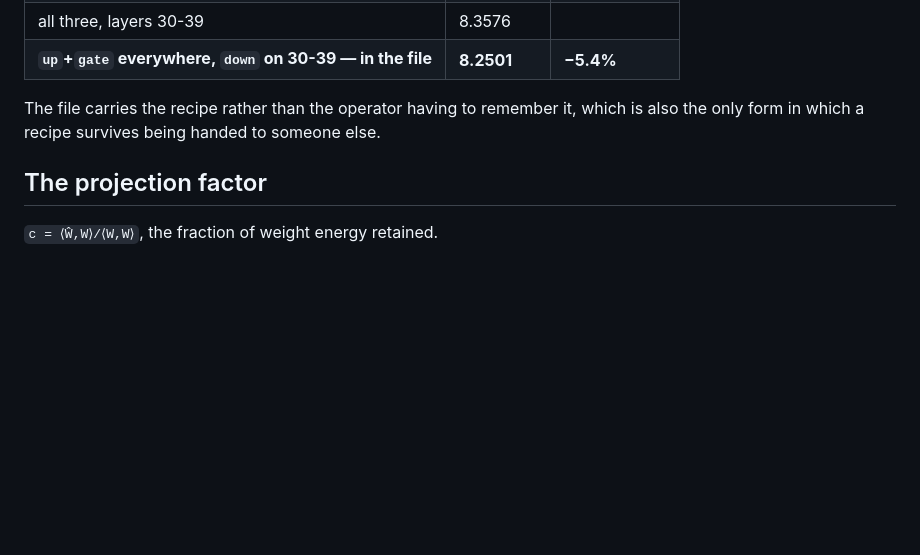
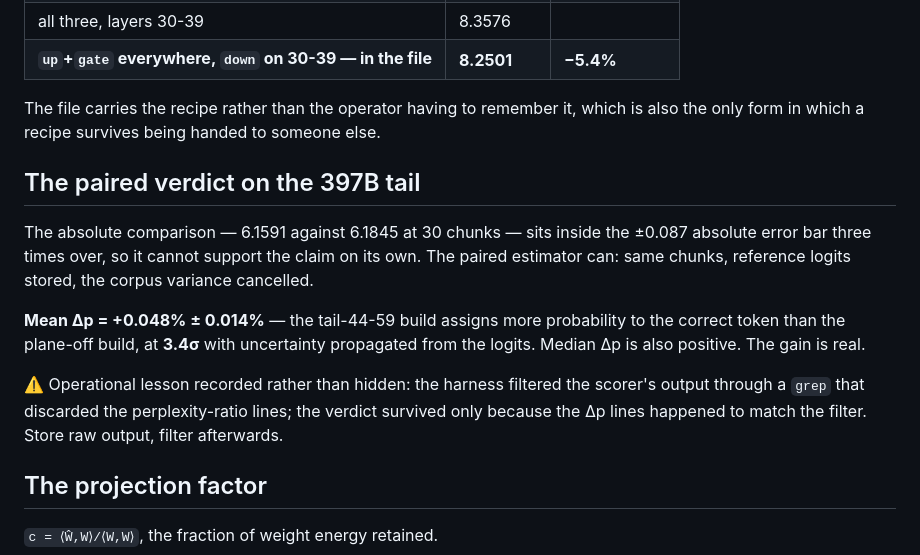
Before and after one commit to Anjielon/fucina, a Markdown page: docs/RESULTS.md, the part around the change. GitHub-like rendering; blank space fills up the shorter version.

Commit message:
result: the 397B tail gain is real - paired verdict at 3.4 sigma
The absolute comparison (6.1591 vs 6.1845) sits inside the +/-0.087 error bar
three times over. The paired estimator on the same chunks with stored
reference logits gives Mean dp = +0.048% +/- 0.014% - the tail build assigns
more probability to the correct token at 3.4 sigma. Median also positive.

Lesson recorded: the harness grep discarded the perplexity-ratio lines; the
verdict survived because the dp lines matched the filter. Store raw output,
filter afterwards.

Co-Authored-By: Claude Opus 5 <noreply@anthropic.com>
Claude-Session: https://claude.ai/code/session_01FEsCw8PTJjca1mUwu6jMzX

```diff
--- a/docs/RESULTS.md
+++ b/docs/RESULTS.md
@@ -657,6 +657,22 @@ The file carries the recipe rather than the operator having to remember it,
 which is also the only form in which a recipe survives being handed to someone
 else.
 
+## The paired verdict on the 397B tail
+
+The absolute comparison — 6.1591 against 6.1845 at 30 chunks — sits inside the
+±0.087 absolute error bar three times over, so it cannot support the claim on
+its own. The paired estimator can: same chunks, reference logits stored, the
+corpus variance cancelled.
+
+**Mean Δp = +0.048% ± 0.014%** — the tail-44-59 build assigns more probability
+to the correct token than the plane-off build, at **3.4σ** with uncertainty
+propagated from the logits. Median Δp is also positive. The gain is real.
+
+⚠️ Operational lesson recorded rather than hidden: the harness filtered the
+scorer's output through a `grep` that discarded the perplexity-ratio lines; the
+verdict survived only because the Δp lines happened to match the filter. Store
+raw output, filter afterwards.
+
 ## The projection factor
 
 `c = ⟨Ŵ,W⟩/⟨W,W⟩`, the fraction of weight energy retained.
```
